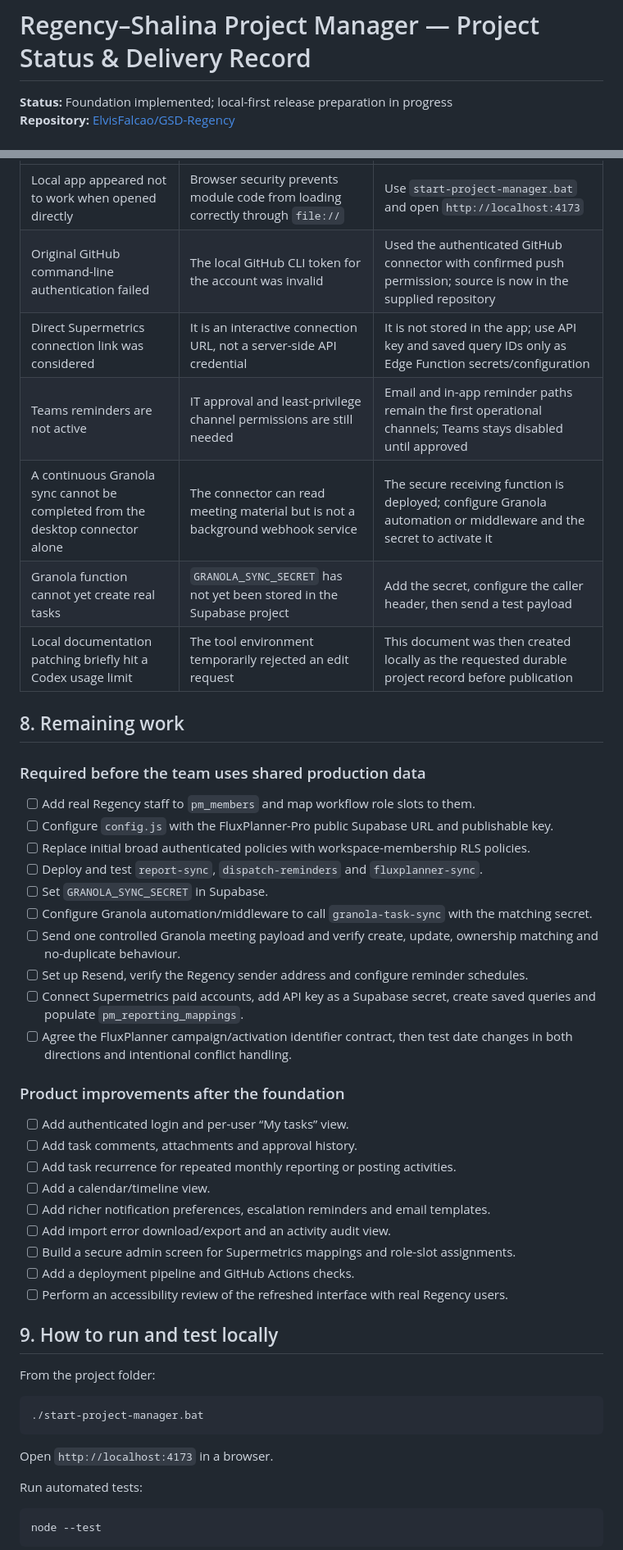
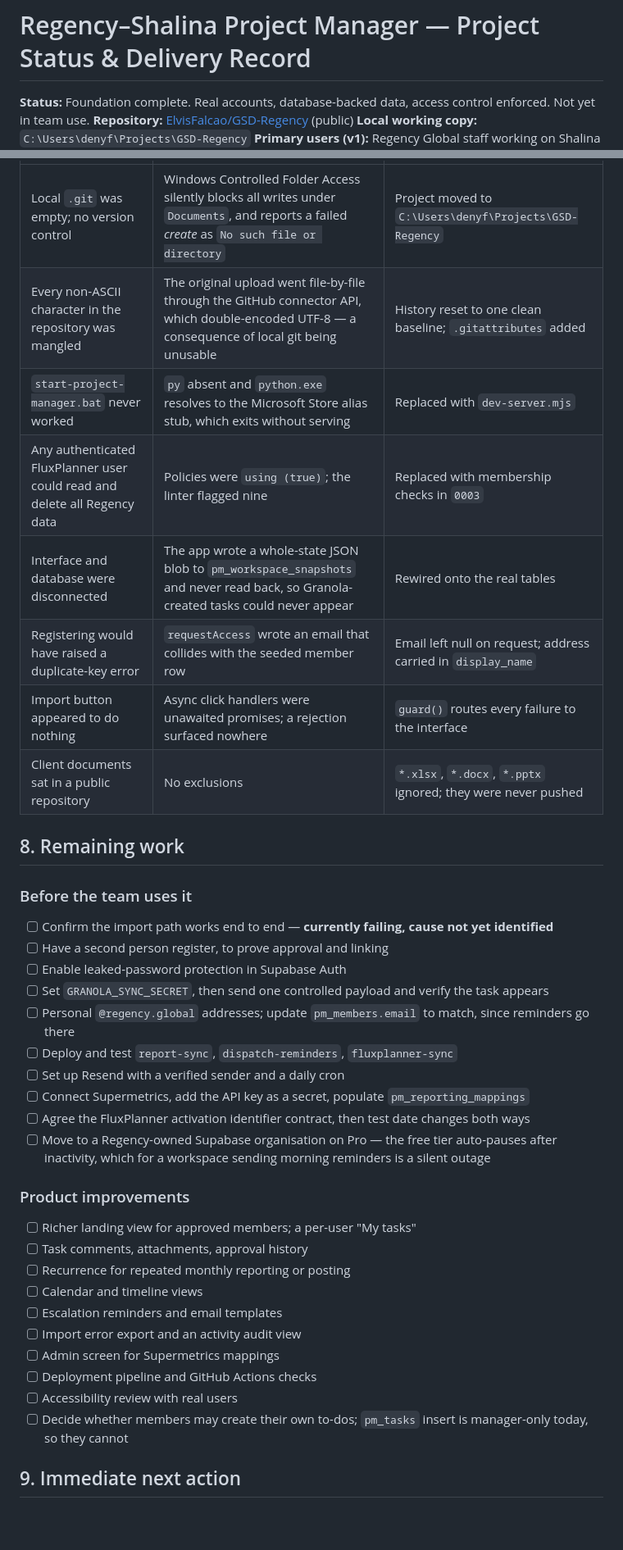
Before and after one commit to ElvisFalcao/GSD-Regency, a Markdown page: PROJECT_STATUS.md, 2 parts joined by grey strips. Shown at 82% size. GitHub-like rendering; blank space fills up the shorter version.

````diff
--- a/PROJECT_STATUS.md
+++ b/PROJECT_STATUS.md
@@ -1,6 +1,7 @@
 # Regency–Shalina Project Manager — Project Status & Delivery Record
 
-**Status:** Foundation implemented; local-first release preparation in progress
-**Repository:** [ElvisFalcao/GSD-Regency](https://github.com/ElvisFalcao/GSD-Regency)
+**Status:** Foundation complete. Real accounts, database-backed data, access control enforced. Not yet in team use.
+**Repository:** [ElvisFalcao/GSD-Regency](https://github.com/ElvisFalcao/GSD-Regency) (public)
+**Local working copy:** `C:\Users\denyf\Projects\GSD-Regency`
 **Primary users (v1):** Regency Global staff working on Shalina Healthcare
 **Timezone:** Africa/Johannesburg
@@ -165,52 +134,40 @@ The deployed Supabase verification confirms that the Project Manager tables exis
 | --- | --- | --- |
-| Local app appeared not to work when opened directly | Browser security prevents module code from loading correctly through `file://` | Use `start-project-manager.bat` and open `http://localhost:4173` |
-| Original GitHub command-line authentication failed | The local GitHub CLI token for the account was invalid | Used the authenticated GitHub connector with confirmed push permission; source is now in the supplied repository |
-| Direct Supermetrics connection link was considered | It is an interactive connection URL, not a server-side API credential | It is not stored in the app; use API key and saved query IDs only as Edge Function secrets/configuration |
-| Teams reminders are not active | IT approval and least-privilege channel permissions are still needed | Email and in-app reminder paths remain the first operational channels; Teams stays disabled until approved |
-| A continuous Granola sync cannot be completed from the desktop connector alone | The connector can read meeting material but is not a background webhook service | The secure receiving function is deployed; configure Granola automation or middleware and the secret to activate it |
-| Granola function cannot yet create real tasks | `GRANOLA_SYNC_SECRET` has not yet been stored in the Supabase project | Add the secret, configure the caller header, then send a test payload |
-| Local documentation patching briefly hit a Codex usage limit | The tool environment temporarily rejected an edit request | This document was then created locally as the requested durable project record before publication |
+| Local `.git` was empty; no version control | Windows Controlled Folder Access silently blocks all writes under `Documents`, and reports a failed *create* as `No such file or directory` | Project moved to `C:\Users\denyf\Projects\GSD-Regency` |
+| Every non-ASCII character in the repository was mangled | The original upload went file-by-file through the GitHub connector API, which double-encoded UTF-8 — a consequence of local git being unusable | History reset to one clean baseline; `.gitattributes` added |
+| `start-project-manager.bat` never worked | `py` absent and `python.exe` resolves to the Microsoft Store alias stub, which exits without serving | Replaced with `dev-server.mjs` |
+| Any authenticated FluxPlanner user could read and delete all Regency data | Policies were `using (true)`; the linter flagged nine | Replaced with membership checks in `0003` |
+| Interface and database were disconnected | The app wrote a whole-state JSON blob to `pm_workspace_snapshots` and never read back, so Granola-created tasks could never appear | Rewired onto the real tables |
+| Registering would have raised a duplicate-key error | `requestAccess` wrote an email that collides with the seeded member row | Email left null on request; address carried in `display_name` |
+| Import button appeared to do nothing | Async click handlers were unawaited promises; a rejection surfaced nowhere | `guard()` routes every failure to the interface |
+| Client documents sat in a public repository | No exclusions | `*.xlsx`, `*.docx`, `*.pptx` ignored; they were never pushed |
 
 ## 8. Remaining work
 
-### Required before the team uses shared production data
+### Before the team uses it
 
-- [ ] Add real Regency staff to `pm_members` and map workflow role slots to them.
-- [ ] Configure `config.js` with the FluxPlanner-Pro public Supabase URL and publishable key.
-- [ ] Replace initial broad authenticated policies with workspace-membership RLS policies.
-- [ ] Deploy and test `report-sync`, `dispatch-reminders` and `fluxplanner-sync`.
-- [ ] Set `GRANOLA_SYNC_SECRET` in Supabase.
-- [ ] Configure Granola automation/middleware to call `granola-task-sync` with the matching secret.
-- [ ] Send one controlled Granola meeting payload and verify create, update, ownership matching and no-duplicate behaviour.
-- [ ] Set up Resend, verify the Regency sender address and configure reminder schedules.
-- [ ] Connect Supermetrics paid accounts, add API key as a Supabase secret, create saved queries and populate `pm_reporting_mappings`.
-- [ ] Agree the FluxPlanner campaign/activation identifier contract, then test date changes in both directions and intentional conflict handling.
+- [ ] Confirm the import path works end to end — **currently failing, cause not yet identified**
+- [ ] Have a second person register, to prove approval and linking
+- [ ] Enable leaked-password protection in Supabase Auth
+- [ ] Set `GRANOLA_SYNC_SECRET`, then send one controlled payload and verify the task appears
+- [ ] Personal `@regency.global` addresses; update `pm_members.email` to match, since reminders go there
+- [ ] Deploy and test `report-sync`, `dispatch-reminders`, `fluxplanner-sync`
+- [ ] Set up Resend with a verified sender and a daily cron
+- [ ] Connect Supermetrics, add the API key as a secret, populate `pm_reporting_mappings`
+- [ ] Agree the FluxPlanner activation identifier contract, then test date changes both ways
+- [ ] Move to a Regency-owned Supabase organisation on Pro — the free tier auto-pauses after inactivity, which for a workspace sending morning reminders is a silent outage
 
-### Product improvements after the foundation
+### Product improvements
 
-- [ ] Add authenticated login and per-user “My tasks” view.
-- [ ] Add task comments, attachments and approval history.
-- [ ] Add task recurrence for repeated monthly reporting or posting activities.
-- [ ] Add a calendar/timeline view.
-- [ ] Add richer notification preferences, escalation reminders and email templates.
-- [ ] Add import error download/export and an activity audit view.
-- [ ] Build a secure admin screen for Supermetrics mappings and role-slot assignments.
-- [ ] Add a deployment pipeline and GitHub Actions checks.
-- [ ] Perform an accessibility review of the refreshed interface with real Regency users.
+- [ ] Richer landing view for approved members; a per-user "My tasks"
+- [ ] Task comments, attachments, approval history
+- [ ] Recurrence for repeated monthly reporting or posting
+- [ ] Calendar and timeline views
+- [ ] Escalation reminders and email templates
+- [ ] Import error export and an activity audit view
+- [ ] Admin screen for Supermetrics mappings
+- [ ] Deployment pipeline and GitHub Actions checks
+- [ ] Accessibility review with real users
+- [ ] Decide whether members may create their own to-dos; `pm_tasks` insert is manager-only today, so they cannot
 
-## 9. How to run and test locally
+## 9. Immediate next action
 
-From the project folder:
-
-```powershell
-./start-project-manager.bat
-```
-
-Open `http://localhost:4173` in a browser.
-
-Run automated tests:
-
-```powershell
-node --test
-```
-
````
Also changed, not shown: other parts of PROJECT_STATUS.md (+84 -139 lines).
